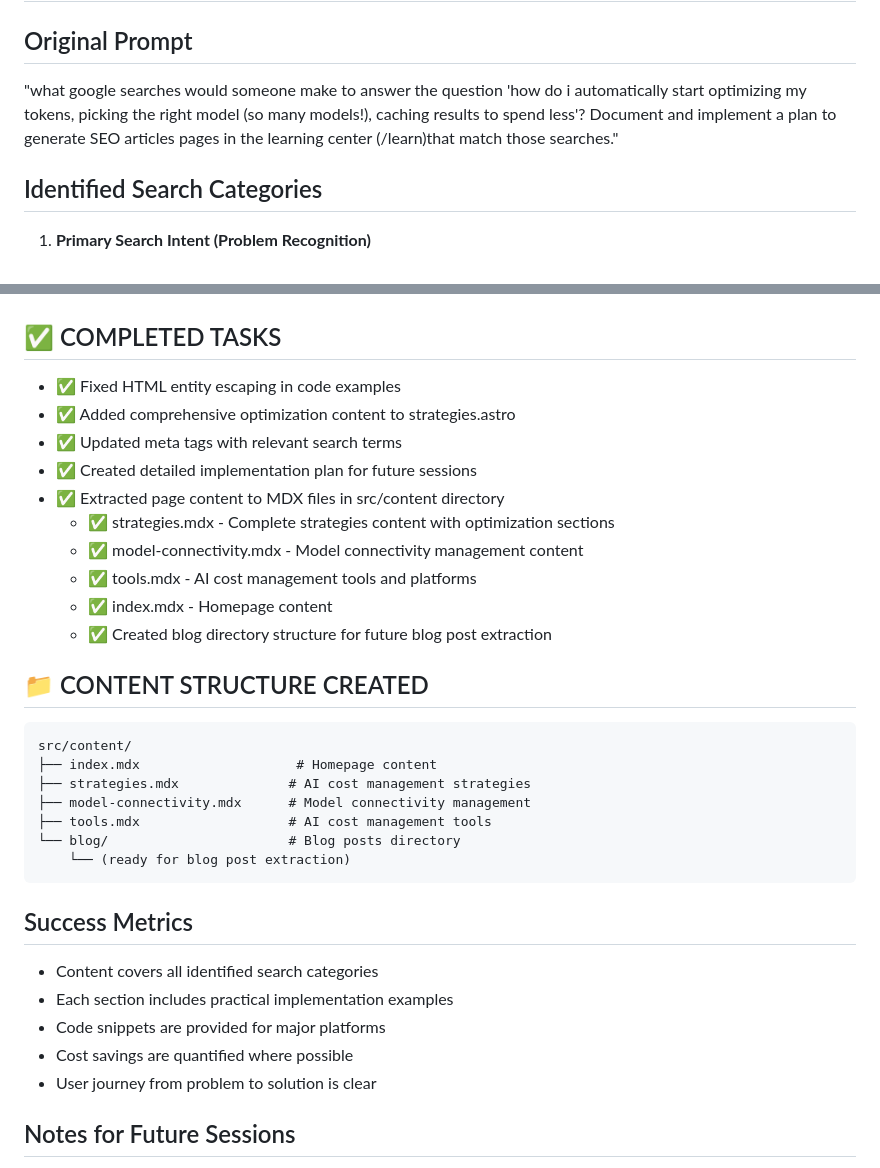
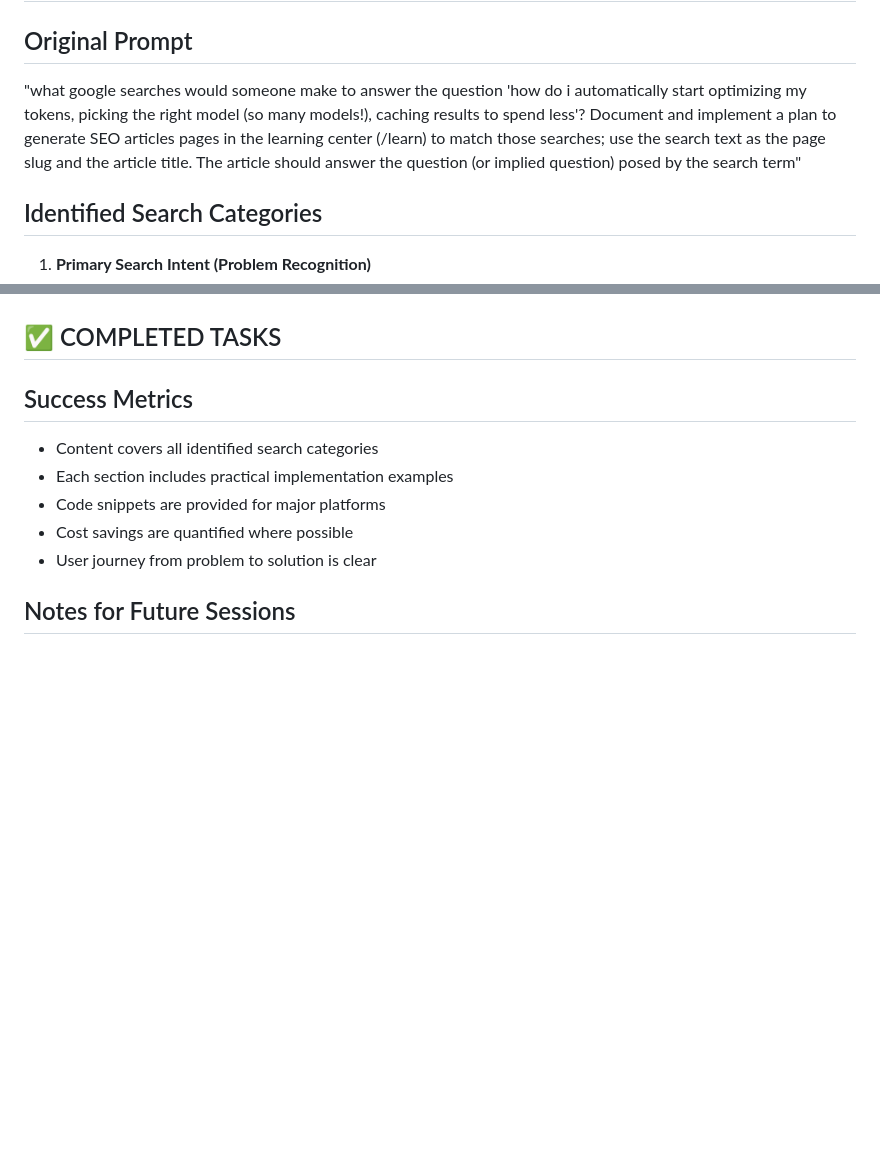
Before and after one commit to oletizi/www-aiperformanceoptimization, a Markdown page: content-enhancement-plan.md, 2 parts joined by grey strips. Drawn GitHub-style; blank space fills up the shorter version.

Commit message:
update content enhancement plan

````diff
--- a/content-enhancement-plan.md
+++ b/content-enhancement-plan.md
@@ -1,7 +1,7 @@
 # AI Performance Optimization Content Enhancement Plan
 
 ## Original Prompt
-"what google searches would someone make to answer the question 'how do i automatically start optimizing my tokens, picking the right model (so many models!), caching results to spend less'? Document and implement a plan to generate SEO articles pages in the learning center (/learn)that match those searches."
+"what google searches would someone make to answer the question 'how do i automatically start optimizing my tokens, picking the right model (so many models!), caching results to spend less'? Document and implement a plan to generate SEO articles pages in the learning center (/learn) to match those searches; use the search text as the page slug and the article title. The article should answer the question (or implied question) posed by the search term"
 
 ## Identified Search Categories
 1. **Primary Search Intent (Problem Recognition)**
@@ -136,27 +136,7 @@
 3. **Low Priority**: Tasks 3.2, 4.1, 4.2, 5.1, 5.2 (Enhancement and optimization)
 
 ## ✅ COMPLETED TASKS
-- ✅ Fixed HTML entity escaping in code examples
-- ✅ Added comprehensive optimization content to strategies.astro
-- ✅ Updated meta tags with relevant search terms
-- ✅ Created detailed implementation plan for future sessions
-- ✅ Extracted page content to MDX files in src/content directory
-  - ✅ strategies.mdx - Complete strategies content with optimization sections
-  - ✅ model-connectivity.mdx - Model connectivity management content
-  - ✅ tools.mdx - AI cost management tools and platforms
-  - ✅ index.mdx - Homepage content
-  - ✅ Created blog directory structure for future blog post extraction
 
-## 📁 CONTENT STRUCTURE CREATED
-```
-src/content/
-├── index.mdx                    # Homepage content
-├── strategies.mdx              # AI cost management strategies
-├── model-connectivity.mdx      # Model connectivity management
-├── tools.mdx                   # AI cost management tools
-└── blog/                       # Blog posts directory
-    └── (ready for blog post extraction)
-```
 
 ## Success Metrics
 - Content covers all identified search categories
````
Also changed, not shown: other parts of content-enhancement-plan.md (+9 -9 lines).
